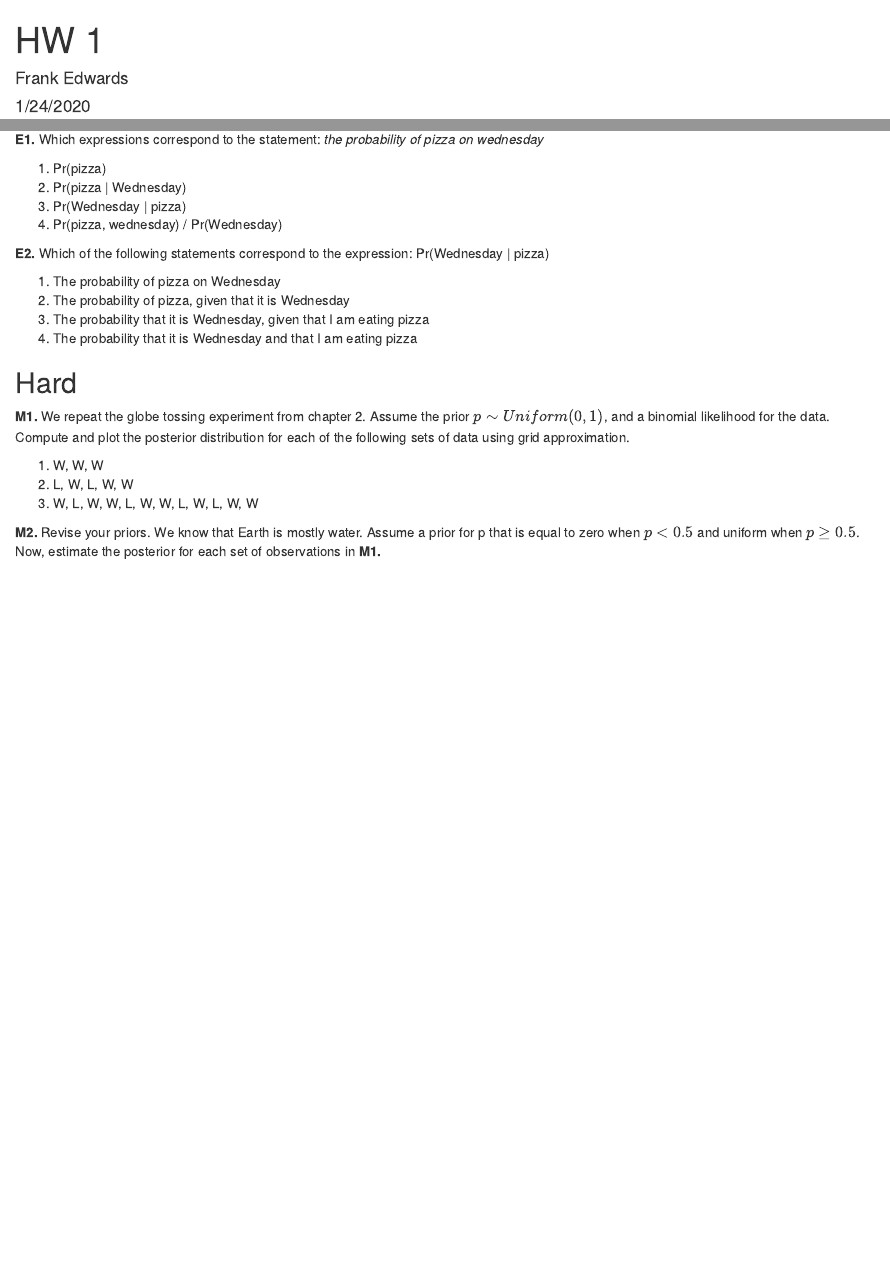
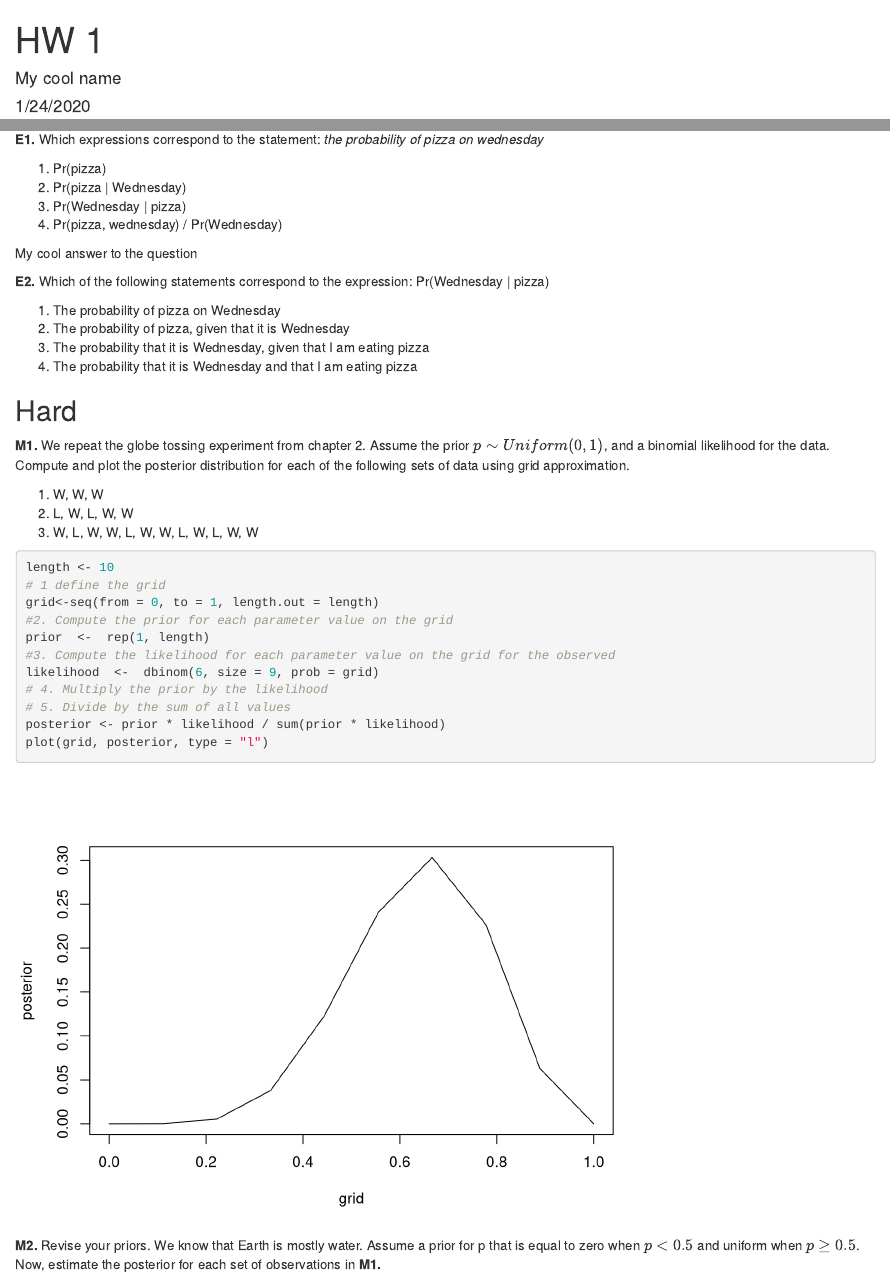
Before and after one commit to f-edwards/intermediate_stats, an R Markdown document (hw/HW1.Rmd): the page in a window 1100 px wide, from its top, and a second part further down, joined at a grey line. Rendered offline with R 4.5, knitr and Pandoc, with nearby package versions.

Commit message:
update hw1 with code

````diff
--- a/hw/HW1.Rmd
+++ b/hw/HW1.Rmd
@@ -1,6 +1,6 @@
 ---
 title: "HW 1"
-author: "Frank Edwards"
+author: "My cool name"
 date: "1/24/2020"
 output:
   html_document:
@@ -22,6 +22,8 @@ The easy questions are worth a total of 6 points. Hard questions are worth a tot
 3. Pr(Wednesday | pizza)
 4. Pr(pizza, wednesday) / Pr(Wednesday)
 
+My cool answer to the question
+
 **E2.** Which of the following statements correspond to the expression: Pr(Wednesday | pizza)
 
 1. The probability of pizza on Wednesday
@@ -37,6 +39,20 @@ The easy questions are worth a total of 6 points. Hard questions are worth a tot
 2. L, W, L, W, W
 3. W, L, W, W, L, W, W, L, W, L, W, W
 
+```{r}
+length <- 10
+# 1 define the grid
+grid<-seq(from = 0, to = 1, length.out = length)
+#2. Compute the prior for each parameter value on the grid
+prior  <-  rep(1, length)
+#3. Compute the likelihood for each parameter value on the grid for the observed
+likelihood  <-  dbinom(6, size = 9, prob = grid)
+# 4. Multiply the prior by the likelihood
+# 5. Divide by the sum of all values
+posterior <- prior * likelihood / sum(prior * likelihood)
+plot(grid, posterior, type = "l")
+```
+
 **M2.** Revise your priors. We know that Earth is mostly water. Assume a prior for p that is equal to zero when $p < 0.5$ and uniform when $p \geq 0.5$. Now, estimate the posterior for each set of observations in **M1.**
 
 **M3.** You heard somewhere that Earth is definitely 90 percent water. Assume a prior for p that is equal to zero when $p<0.9$, and uniform when $p \geq 0.9$. Now, estimate the posterior for each set of observations in **M1.**
````
Also changed, not shown: hw/HW1.html.
